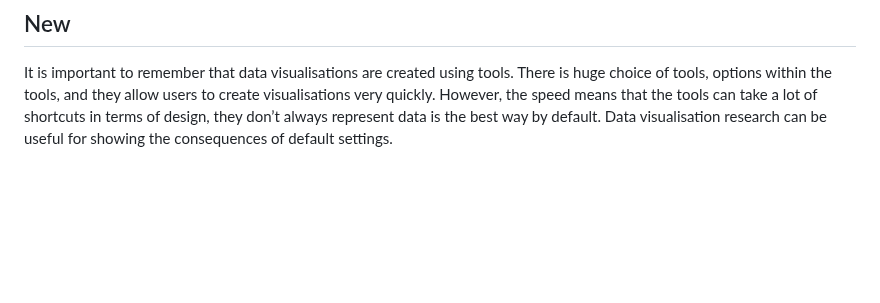
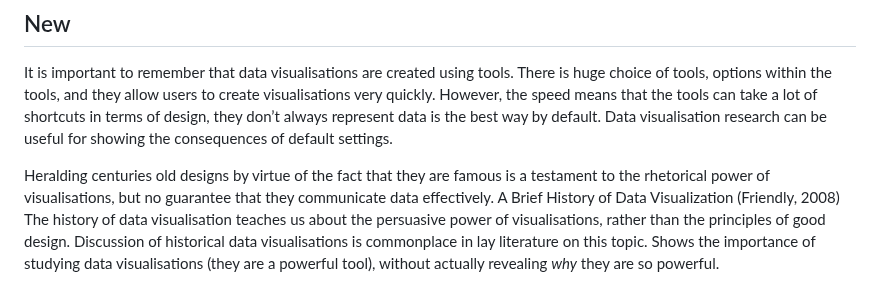
Before and after one commit to duncanbradley/thesis, a Markdown page: intro.md, the part around the change. GitHub-like rendering; blank space fills up the shorter version.

Commit message:
more notes on new additions

```diff
--- a/intro.md
+++ b/intro.md
@@ -107,3 +107,9 @@ Finally, Chapter 6 presents a synthesis of this empirical work, alongside a disc
 ## New
 
 It is important to remember that data visualisations are created using tools. There is huge choice of tools, options within the tools, and they allow users to create visualisations very quickly. However, the speed means that the tools can take a lot of shortcuts in terms of design, they don’t always represent data is the best way by default. Data visualisation research can be useful for showing the consequences of default settings.
+
+Heralding centuries old designs by virtue of the fact that they are famous is a testament to the rhetorical power of visualisations, but no guarantee that they communicate data effectively.
+A Brief History of Data Visualization (Friendly, 2008)
+The history of data visualisation teaches us about the persuasive power of visualisations, rather than the principles of good design.
+Discussion of historical data visualisations is commonplace in lay literature on this topic.
+Shows the importance of studying data visualisations (they are a powerful tool), without actually revealing *why* they are so powerful.
```
Also changed, not shown: conclusion.md (+2 -0 lines).
